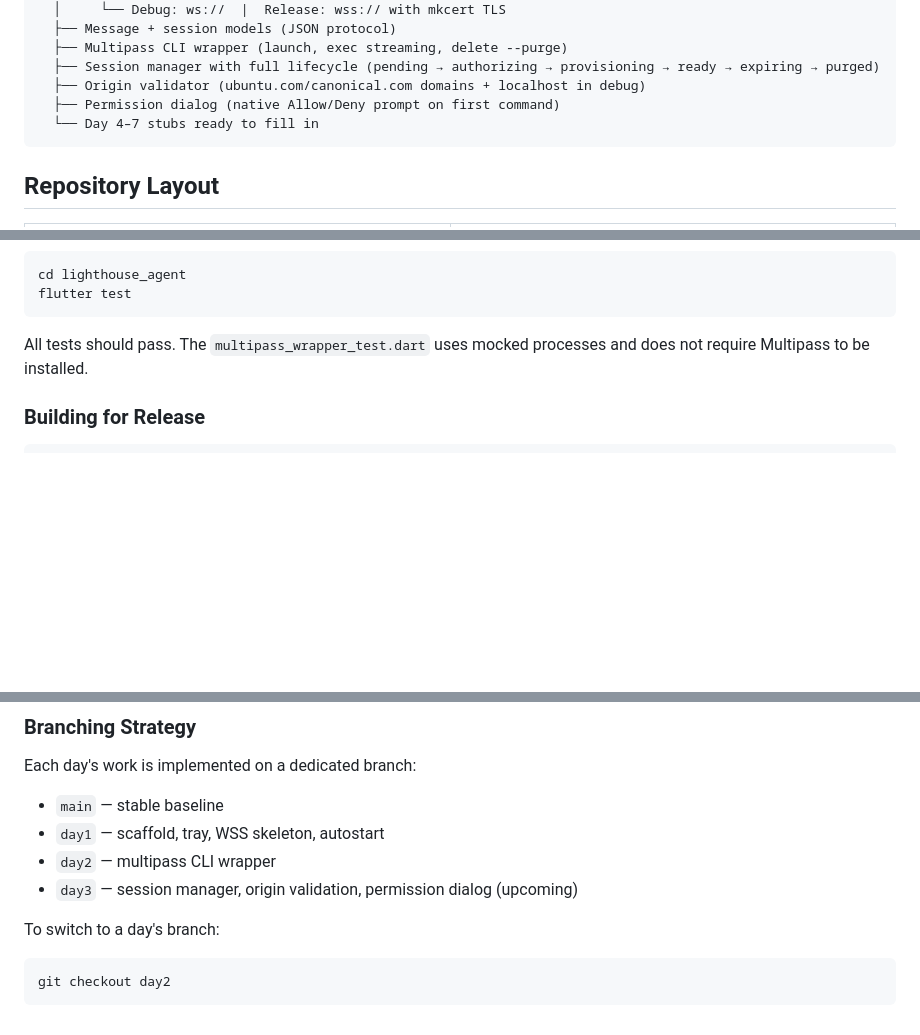
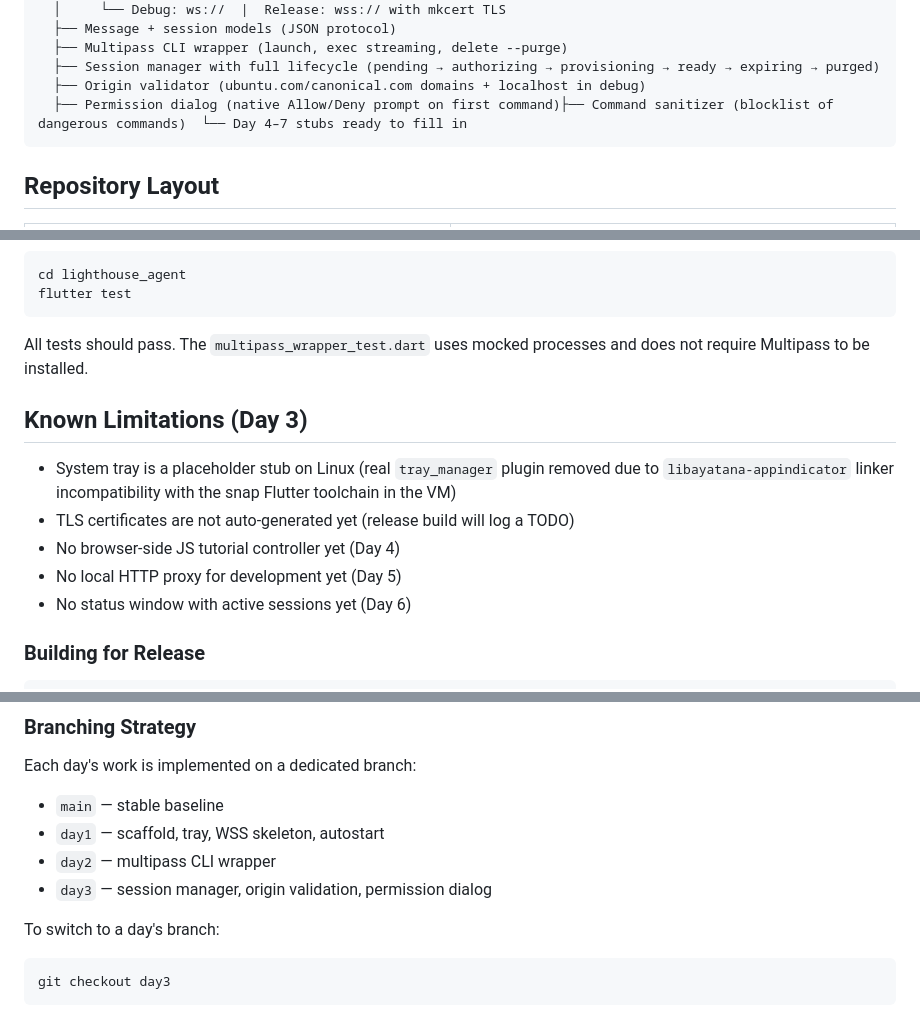
Before and after one commit to christophniederberger-canonical/multipass-howto-helper, a Markdown page: README.md, 3 parts joined by grey strips. Rendered like a GitHub page; blank space fills up the shorter version.

Commit message:
Update README files to reflect current state after Day 3 fixes
- Updated main README to reflect that command sanitizer is now implemented
- Updated architecture diagram to include command sanitizer
- Updated repository layout to include command sanitizer
- Updated lighthouse_agent README to reflect current implementation status
- Removed command sanitizer from stubs section since it's now implemented

````diff
--- a/README.md
+++ b/README.md
@@ -29,8 +29,7 @@ A cross-platform "Bridge Agent" that connects official Canonical web tutorials t
   ├── Multipass CLI wrapper (launch, exec streaming, delete --purge)
   ├── Session manager with full lifecycle (pending → authorizing → provisioning → ready → expiring → purged)
   ├── Origin validator (ubuntu.com/canonical.com domains + localhost in debug)
-  ├── Permission dialog (native Allow/Deny prompt on first command)
-  └── Day 4–7 stubs ready to fill in
+  ├── Permission dialog (native Allow/Deny prompt on first command)├── Command sanitizer (blocklist of dangerous commands)  └── Day 4–7 stubs ready to fill in
 ```
 
 ## Repository Layout
@@ -255,6 +255,14 @@ flutter test
 
 All tests should pass. The `multipass_wrapper_test.dart` uses mocked processes and does not require Multipass to be installed.
 
+## Known Limitations (Day 3)
+
+- System tray is a placeholder stub on Linux (real `tray_manager` plugin removed due to `libayatana-appindicator` linker incompatibility with the snap Flutter toolchain in the VM)
+- TLS certificates are not auto-generated yet (release build will log a TODO)
+- No browser-side JS tutorial controller yet (Day 4)
+- No local HTTP proxy for development yet (Day 5)
+- No status window with active sessions yet (Day 6)
+
 ### Building for Release
 
 ```bash
@@ -270,9 +278,9 @@ Each day's work is implemented on a dedicated branch:
 - `main` — stable baseline
 - `day1` — scaffold, tray, WSS skeleton, autostart
 - `day2` — multipass CLI wrapper
-- `day3` — session manager, origin validation, permission dialog (upcoming)
+- `day3` — session manager, origin validation, permission dialog
 
 To switch to a day's branch:
 ```bash
-git checkout day2
+git checkout day3
 ```
````
Also changed, not shown: other parts of README.md (+1 -0 lines), lighthouse_agent/README.md (+1 -2 lines).
